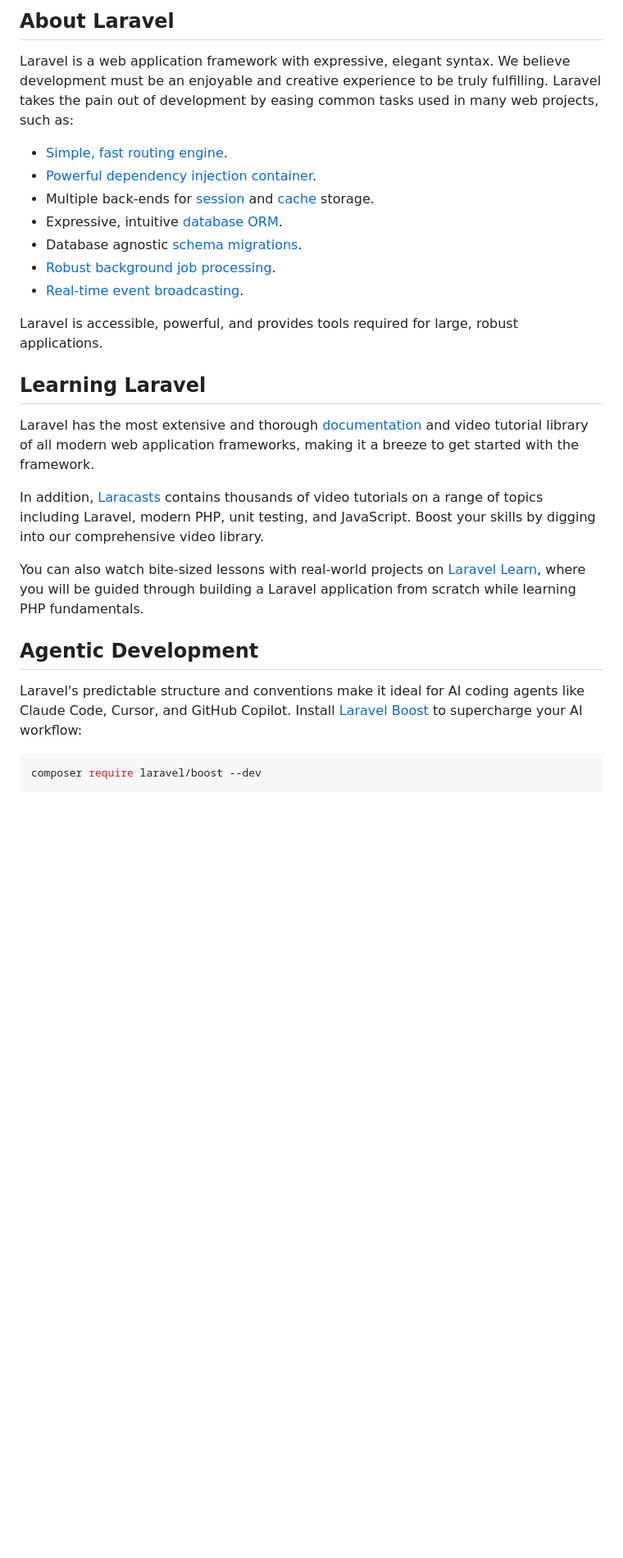
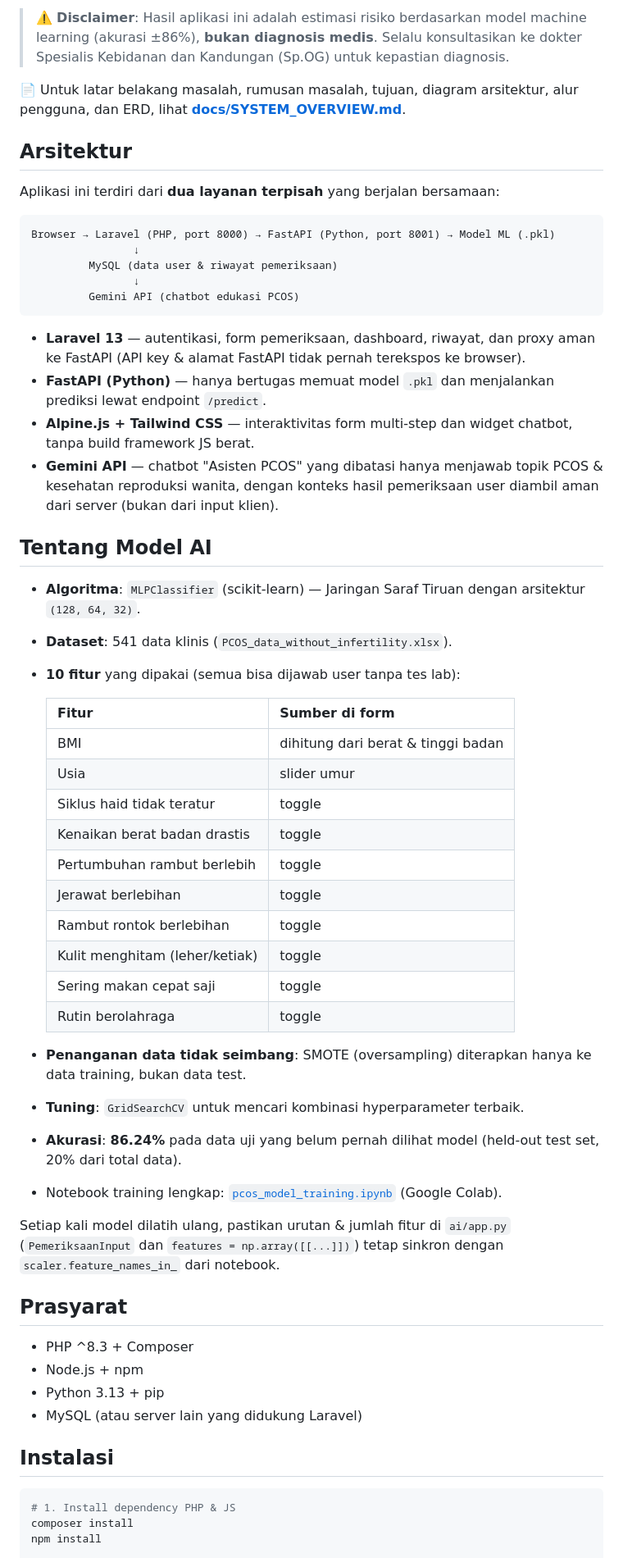
Before and after one commit to tartiwiaulia/pcos-detection, a Markdown page: README.md, the part around one of its changes. Shown at 82% size. GitHub-like rendering; blank space fills up the shorter version.

````diff
--- a/README.md
+++ b/README.md
@@ -9,30 +4,62 @@
 
-## About Laravel
+> ⚠️ **Disclaimer**: Hasil aplikasi ini adalah estimasi risiko berdasarkan model machine learning (akurasi ±86%), **bukan diagnosis medis**. Selalu konsultasikan ke dokter Spesialis Kebidanan dan Kandungan (Sp.OG) untuk kepastian diagnosis.
 
-Laravel is a web application framework with expressive, elegant syntax. We believe development must be an enjoyable and creative experience to be truly fulfilling. Laravel takes the pain out of development by easing common tasks used in many web projects, such as:
+📄 Untuk latar belakang masalah, rumusan masalah, tujuan, diagram arsitektur, alur pengguna, dan ERD, lihat **[docs/SYSTEM_OVERVIEW.md](docs/SYSTEM_OVERVIEW.md)**.
 
-- [Simple, fast routing engine](https://laravel.com/docs/routing).
-- [Powerful dependency injection container](https://laravel.com/docs/container).
-- Multiple back-ends for [session](https://laravel.com/docs/session) and [cache](https://laravel.com/docs/cache) storage.
-- Expressive, intuitive [database ORM](https://laravel.com/docs/eloquent).
-- Database agnostic [schema migrations](https://laravel.com/docs/migrations).
-- [Robust background job processing](https://laravel.com/docs/queues).
-- [Real-time event broadcasting](https://laravel.com/docs/broadcasting).
+## Arsitektur
 
-Laravel is accessible, powerful, and provides tools required for large, robust applications.
+Aplikasi ini terdiri dari **dua layanan terpisah** yang berjalan bersamaan:
 
-## Learning Laravel
+```
+Browser → Laravel (PHP, port 8000) → FastAPI (Python, port 8001) → Model ML (.pkl)
+                ↓
+         MySQL (data user & riwayat pemeriksaan)
+                ↓
+         Gemini API (chatbot edukasi PCOS)
+```
 
-Laravel has the most extensive and thorough [documentation](https://laravel.com/docs) and video tutorial library of all modern web application frameworks, making it a breeze to get started with the framework.
+- **Laravel 13** — autentikasi, form pemeriksaan, dashboard, riwayat, dan proxy aman ke FastAPI (API key & alamat FastAPI tidak pernah terekspos ke browser).
+- **FastAPI (Python)** — hanya bertugas memuat model `.pkl` dan menjalankan prediksi lewat endpoint `/predict`.
+- **Alpine.js + Tailwind CSS** — interaktivitas form multi-step dan widget chatbot, tanpa build framework JS berat.
+- **Gemini API** — chatbot "Asisten PCOS" yang dibatasi hanya menjawab topik PCOS & kesehatan reproduksi wanita, dengan konteks hasil pemeriksaan user diambil aman dari server (bukan dari input klien).
 
-In addition, [Laracasts](https://laracasts.com) contains thousands of video tutorials on a range of topics including Laravel, modern PHP, unit testing, and JavaScript. Boost your skills by digging into our comprehensive video library.
+## Tentang Model AI
 
-You can also watch bite-sized lessons with real-world projects on [Laravel Learn](https://laravel.com/learn), where you will be guided through building a Laravel application from scratch while learning PHP fundamentals.
+- **Algoritma**: `MLPClassifier` (scikit-learn) — Jaringan Saraf Tiruan dengan arsitektur `(128, 64, 32)`.
+- **Dataset**: 541 data klinis (`PCOS_data_without_infertility.xlsx`).
+- **10 fitur** yang dipakai (semua bisa dijawab user tanpa tes lab):
 
-## Agentic Development
+  | Fitur | Sumber di form |
+  |---|---|
+  | BMI | dihitung dari berat & tinggi badan |
+  | Usia | slider umur |
+  | Siklus haid tidak teratur | toggle |
+  | Kenaikan berat badan drastis | toggle |
+  | Pertumbuhan rambut berlebih | toggle |
+  | Jerawat berlebihan | toggle |
+  | Rambut rontok berlebihan | toggle |
+  | Kulit menghitam (leher/ketiak) | toggle |
+  | Sering makan cepat saji | toggle |
+  | Rutin berolahraga | toggle |
 
-Laravel's predictable structure and conventions make it ideal for AI coding agents like Claude Code, Cursor, and GitHub Copilot. Install [Laravel Boost](https://laravel.com/docs/ai) to supercharge your AI workflow:
+- **Penanganan data tidak seimbang**: SMOTE (oversampling) diterapkan hanya ke data training, bukan data test.
+- **Tuning**: `GridSearchCV` untuk mencari kombinasi hyperparameter terbaik.
+- **Akurasi**: **86.24%** pada data uji yang belum pernah dilihat model (held-out test set, 20% dari total data).
+- Notebook training lengkap: [`pcos_model_training.ipynb`](pcos_model_training.ipynb) (Google Colab).
+
+Setiap kali model dilatih ulang, pastikan urutan & jumlah fitur di `ai/app.py` (`PemeriksaanInput` dan `features = np.array([[...]])`) tetap sinkron dengan `scaler.feature_names_in_` dari notebook.
+
+## Prasyarat
+
+- PHP ^8.3 + Composer
+- Node.js + npm
+- Python 3.13 + pip
+- MySQL (atau server lain yang didukung Laravel)
+
+## Instalasi
 
 ```bash
-composer require laravel/boost --dev
+# 1. Install dependency PHP & JS
+composer install
+npm install
 
````
Also changed, not shown: other parts of README.md (+106 -17 lines), docs/SYSTEM_OVERVIEW.md (added, +149 -0 lines).
